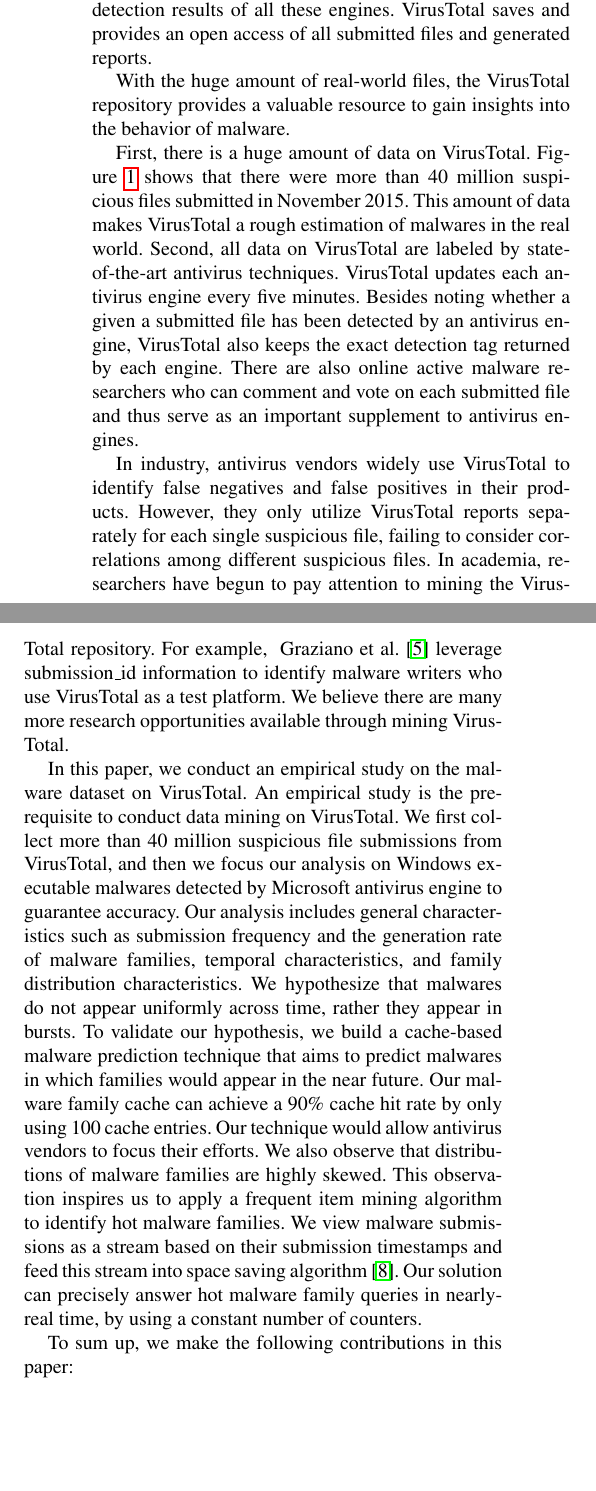
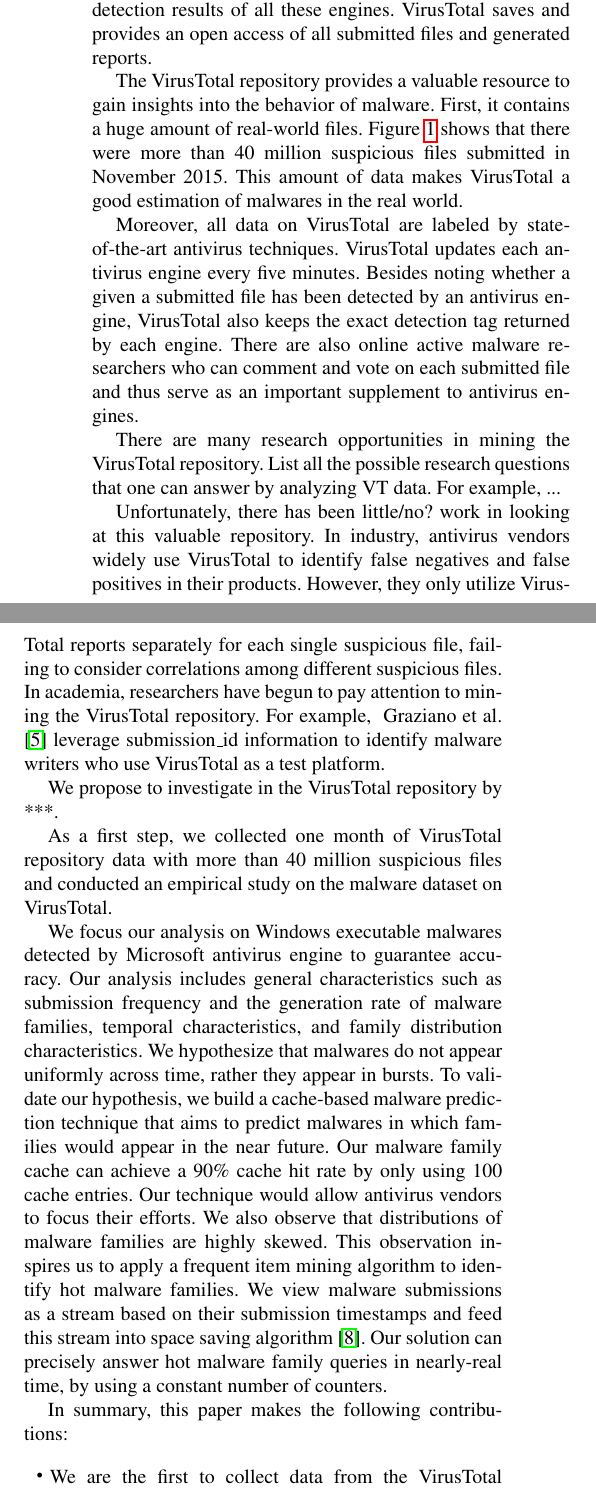
Before and after one commit to songlh/bigsecurity, a LaTeX paper (paper/main.tex, which reads paper/section/0_intro.tex): two parts of the columns of page 1 of 6, joined at a grey line, cut so that both start at the same text, the shorter picture padded with empty space. Compiled offline with pdfLaTeX; a missing font is replaced by an installed copy or a similar font.

Commit message:
outline of intro

```diff
--- a/paper/section/0_intro.tex
+++ b/paper/section/0_intro.tex
@@ -15,19 +15,20 @@
 It then generates a summary report that includes the detection results of all these engines.
 VirusTotal saves and provides an open access of all submitted files and generated reports.
 
-With the huge amount of real-world files,
-the VirusTotal repository provides a valuable resource to gain insights into
+The VirusTotal repository provides a valuable resource to gain insights into
 the behavior of malware.
 %Inspired by previous work on mining software repositories~\cite{GuoICSE2010,bigcode, big-lessons,big-translation,code-completion,big-predicting}
 %in the software engineering and programming languages community,
 %we believe that leveraging data on VirusTotal could also enable many ``big security'' applications.
-
+%
 %The VirusTotal repository provides a valuable resource for conducting data mining.
-First, there is a huge amount of data on VirusTotal.
+%First, there is a huge amount of data on VirusTotal.
+First, it contains a huge amount of real-world files.
 Figure~\ref{fig:subnum} shows that there were more than 40 million suspicious files
 submitted in November 2015.
-This amount of data makes VirusTotal a rough estimation of malwares in the real world.
-Second, all data on VirusTotal are labeled by state-of-the-art antivirus techniques.
+This amount of data makes VirusTotal a good estimation of malwares in the real world.
+
+Moreover, all data on VirusTotal are labeled by state-of-the-art antivirus techniques.
 VirusTotal updates each antivirus engine every five minutes.
 Besides noting whether a given a submitted file has been detected by an antivirus engine,
 VirusTotal also keeps the exact detection tag returned by each engine.
@@ -35,6 +36,11 @@
 who can comment and vote on each submitted file
 and thus serve as an important supplement to antivirus engines.
 
+There are many research opportunities in mining the VirusTotal repository.
+List all the possible research questions that one can answer by analyzing VT data.
+For example, ...
+
+Unfortunately, there has been little/no? work in looking at this valuable repository.
 In industry, antivirus vendors widely use VirusTotal to identify false negatives
 and false positives in their products.
 However, they only utilize VirusTotal reports separately for each single suspicious file,
@@ -42,12 +48,16 @@
 In academia, researchers have begun to pay attention to mining the VirusTotal repository.
 For example, ~\citet{neeles} leverage submission\_id information to identify malware writers
 who use VirusTotal as a test platform.
-We believe there are many more research opportunities available through mining VirusTotal.
 
-In this paper, we conduct an empirical study on the malware dataset on VirusTotal.
-An empirical study is the prerequisite to conduct data mining on VirusTotal.
-We first collect more than 40 million suspicious file submissions from VirusTotal, and then
-we focus our analysis on Windows executable malwares detected by Microsoft
+We propose to investigate in the VirusTotal repository by ***.
+
+As a first step, we collected one month of VirusTotal repository data with more than 40 million suspicious files
+and conducted an empirical study on the malware dataset on VirusTotal.
+%An empirical study is the prerequisite to conduct data mining on VirusTotal.
+%We first collect more than 40 million suspicious file submissions from VirusTotal.
+
+% this para needs total rewriting
+We focus our analysis on Windows executable malwares detected by Microsoft
 antivirus engine to guarantee accuracy.
 Our analysis includes general characteristics such as submission frequency and the generation rate of malware families,
 temporal characteristics, and family distribution characteristics.
@@ -71,11 +81,12 @@
 \end{center}
 \end{figure}
 
-To sum up, we make the following contributions in this paper:
+In summary, this paper makes the following contributions:
 
 \begin{itemize}
 
-\item We collect data submitted to VirusTotal in November 2015
+\item We are the first to collect data from the VirusTotal repository.
+We collected data submitted to VirusTotal in November 2015
 and analyze their general characteristics.
 We find that most malware samples are only submitted once to VirusTotal (Section~\ref{sec:meth})
 and that roughly 100-400 new malware families appear each day (Section~\ref{sec:temporal}).
```
